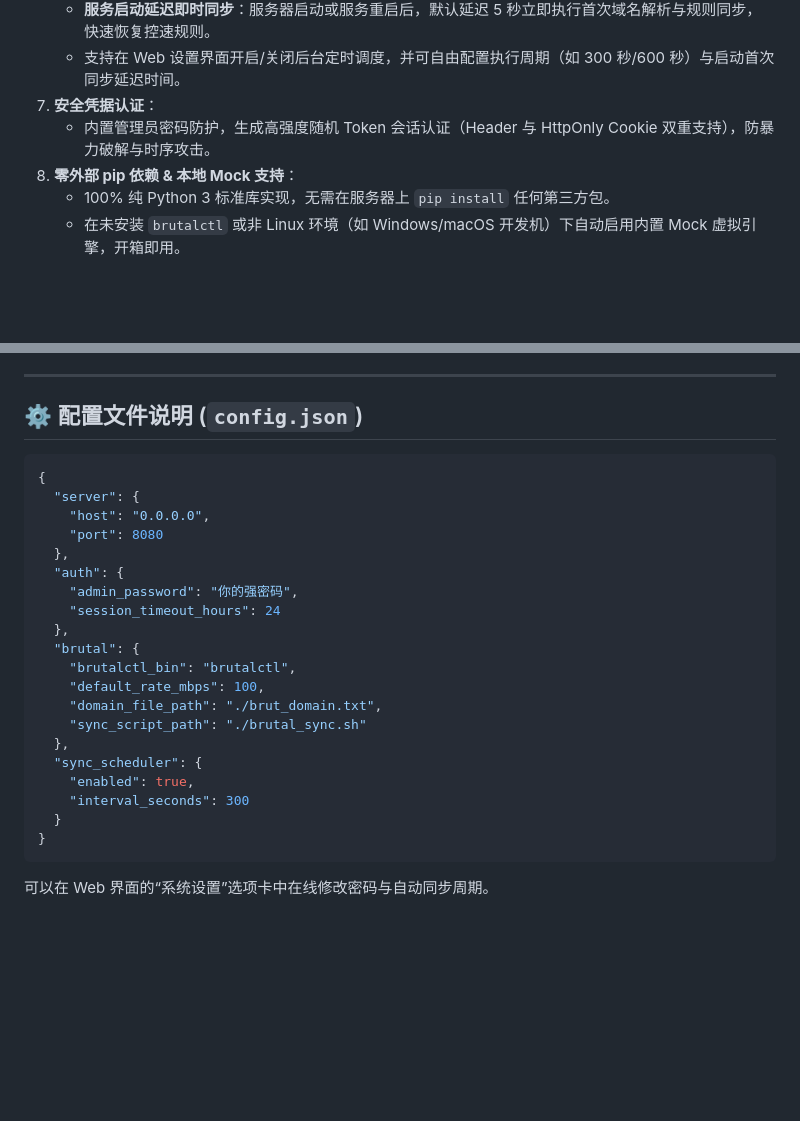
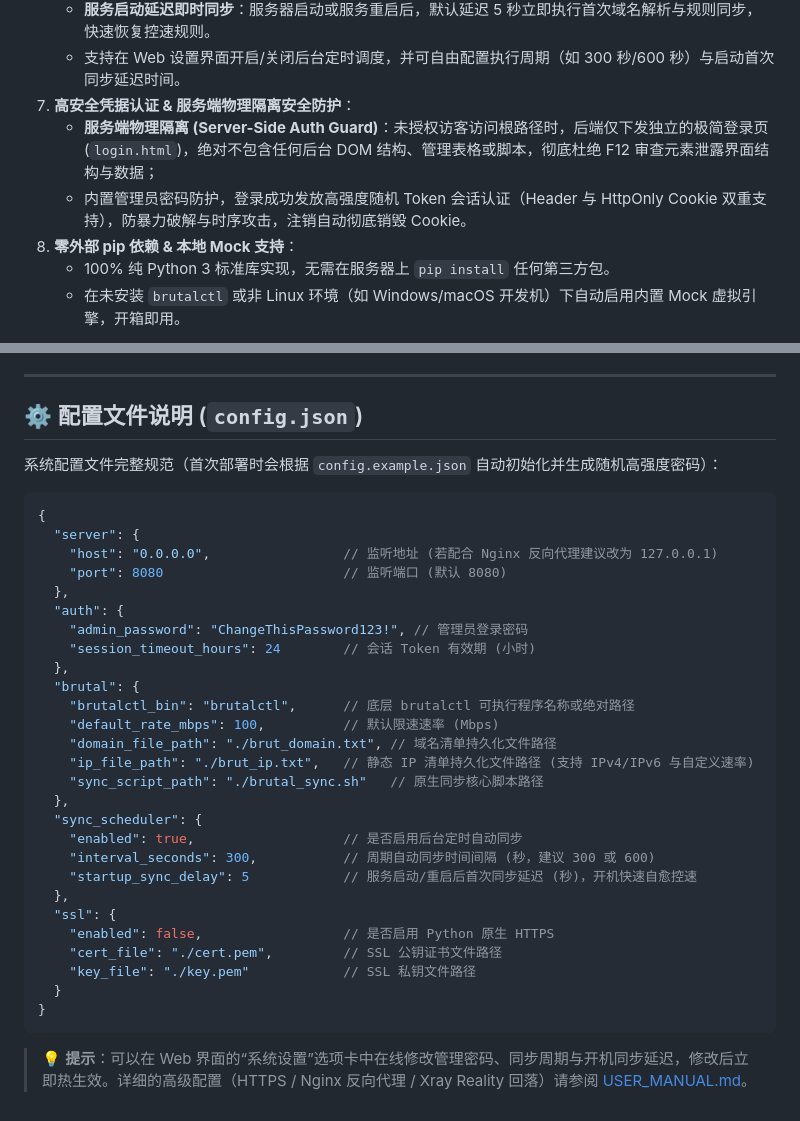
Before and after one commit to tomximailbox-netizen/brutal-webui, a Markdown page: README.md, 2 parts joined by grey strips. GitHub-like rendering; blank space fills up the shorter version.

Commit message:
docs: 完善 config.json 配置说明与全套文档对齐 (补充静态IP清单、开机延迟同步与SSL)

````diff
--- a/README.md
+++ b/README.md
@@ -39,8 +39,9 @@
 6. **后台自动定时调度 & 开机自启快速同步**：
    - **服务启动延迟即时同步**：服务器启动或服务重启后，默认延迟 5 秒立即执行首次域名解析与规则同步，快速恢复控速规则。
    - 支持在 Web 设置界面开启/关闭后台定时调度，并可自由配置执行周期（如 300 秒/600 秒）与启动首次同步延迟时间。
-7. **安全凭据认证**：
-   - 内置管理员密码防护，生成高强度随机 Token 会话认证（Header 与 HttpOnly Cookie 双重支持），防暴力破解与时序攻击。
+7. **高安全凭据认证 & 服务端物理隔离安全防护**：
+   - **服务端物理隔离 (Server-Side Auth Guard)**：未授权访客访问根路径时，后端仅下发独立的极简登录页 (`login.html`)，绝对不包含任何后台 DOM 结构、管理表格或脚本，彻底杜绝 F12 审查元素泄露界面结构与数据；
+   - 内置管理员密码防护，登录成功发放高强度随机 Token 会话认证（Header 与 HttpOnly Cookie 双重支持），防暴力破解与时序攻击，注销自动彻底销毁 Cookie。
 8. **零外部 pip 依赖 & 本地 Mock 支持**：
    - 100% 纯 Python 3 标准库实现，无需在服务器上 `pip install` 任何第三方包。
    - 在未安装 `brutalctl` 或非 Linux 环境（如 Windows/macOS 开发机）下自动启用内置 Mock 虚拟引擎，开箱即用。
@@ -143,26 +144,36 @@ sudo ./deploy.sh
 
 ## ⚙️ 配置文件说明 (`config.json`)
 
+系统配置文件完整规范（首次部署时会根据 `config.example.json` 自动初始化并生成随机高强度密码）：
+
 ```json
 {
   "server": {
-    "host": "0.0.0.0",
-    "port": 8080
+    "host": "0.0.0.0",                 // 监听地址 (若配合 Nginx 反向代理建议改为 127.0.0.1)
+    "port": 8080                       // 监听端口 (默认 8080)
   },
   "auth": {
-    "admin_password": "你的强密码",
-    "session_timeout_hours": 24
+    "admin_password": "ChangeThisPassword123!", // 管理员登录密码
+    "session_timeout_hours": 24        // 会话 Token 有效期 (小时)
   },
   "brutal": {
-    "brutalctl_bin": "brutalctl",
-    "default_rate_mbps": 100,
-    "domain_file_path": "./brut_domain.txt",
-    "sync_script_path": "./brutal_sync.sh"
+    "brutalctl_bin": "brutalctl",      // 底层 brutalctl 可执行程序名称或绝对路径
+    "default_rate_mbps": 100,          // 默认限速速率 (Mbps)
+    "domain_file_path": "./brut_domain.txt", // 域名清单持久化文件路径
+    "ip_file_path": "./brut_ip.txt",   // 静态 IP 清单持久化文件路径 (支持 IPv4/IPv6 与自定义速率)
+    "sync_script_path": "./brutal_sync.sh"   // 原生同步核心脚本路径
   },
   "sync_scheduler": {
-    "enabled": true,
-    "interval_seconds": 300
+    "enabled": true,                   // 是否启用后台定时自动同步
+    "interval_seconds": 300,           // 周期自动同步时间间隔 (秒，建议 300 或 600)
+    "startup_sync_delay": 5            // 服务启动/重启后首次同步延迟 (秒)，开机快速自愈控速
+  },
+  "ssl": {
+    "enabled": false,                  // 是否启用 Python 原生 HTTPS
+    "cert_file": "./cert.pem",         // SSL 公钥证书文件路径
+    "key_file": "./key.pem"            // SSL 私钥文件路径
   }
 }
 ```
-可以在 Web 界面的“系统设置”选项卡中在线修改密码与自动同步周期。
+
+> 💡 **提示**：可以在 Web 界面的“系统设置”选项卡中在线修改管理密码、同步周期与开机同步延迟，修改后立即热生效。详细的高级配置（HTTPS / Nginx 反向代理 / Xray Reality 回落）请参阅 [USER_MANUAL.md](./USER_MANUAL.md)。
````
Also changed, not shown: USER_MANUAL.md (+22 -17 lines).
